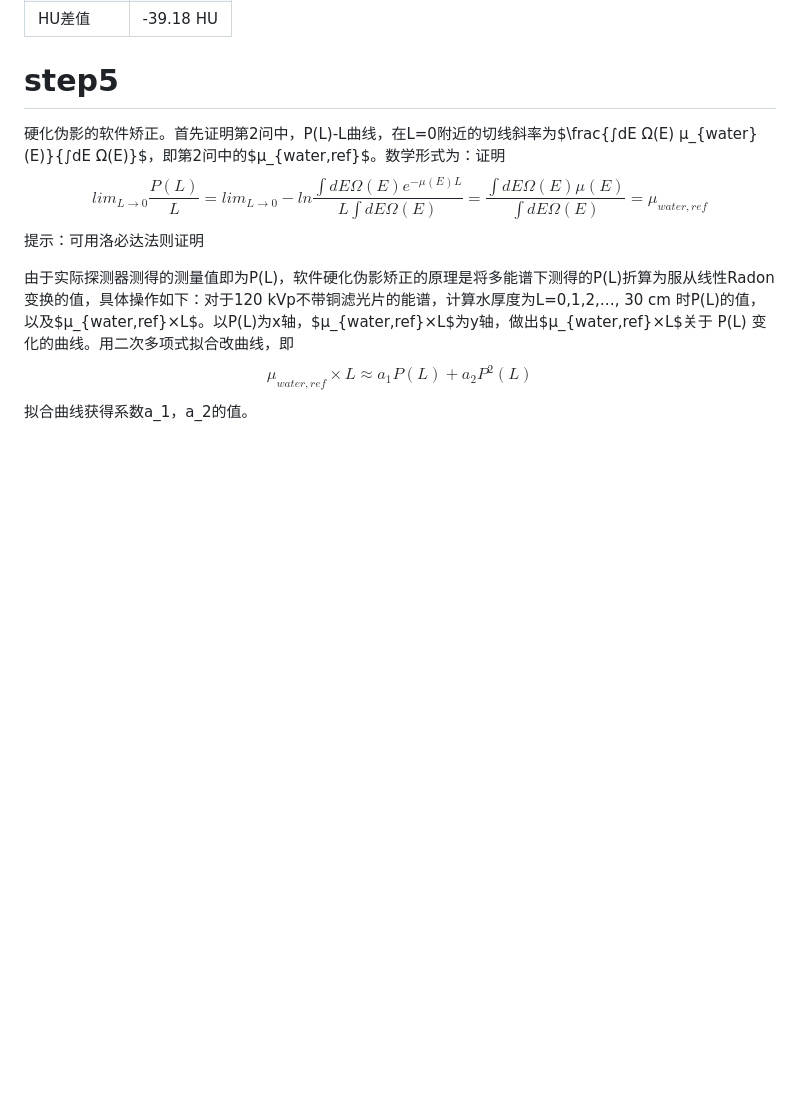
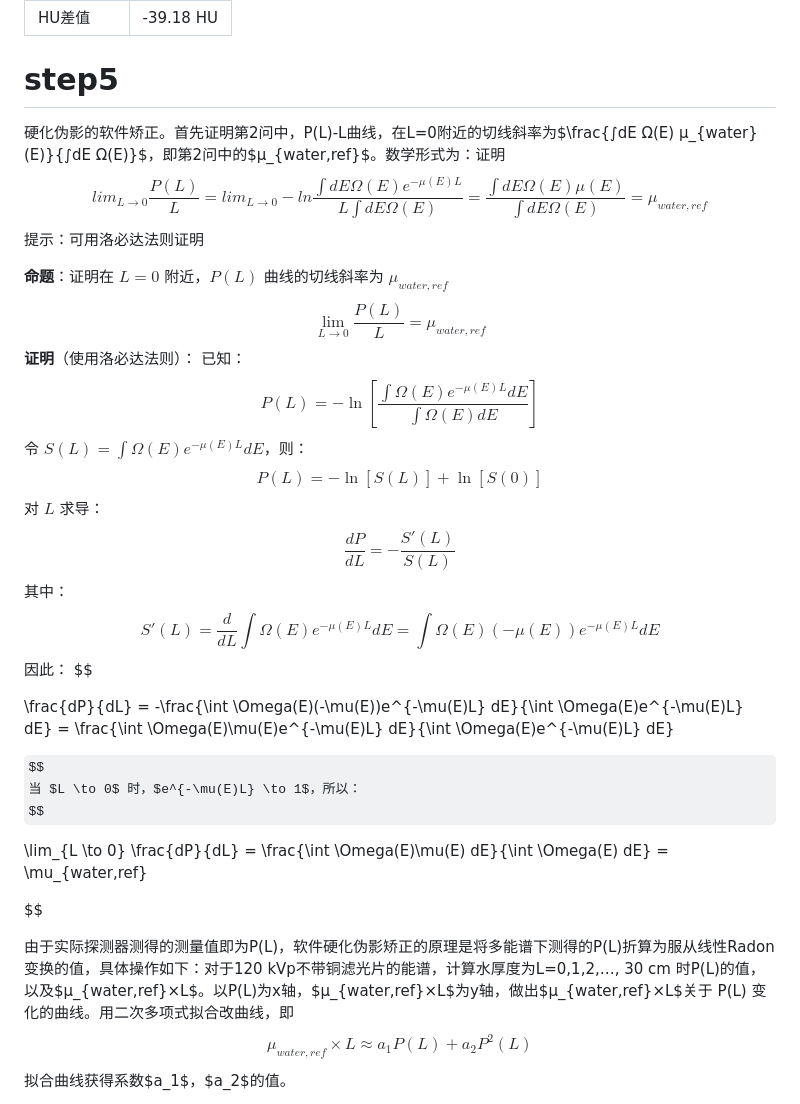
Before and after one commit to Gsheen76/My-Obsidian, a Markdown page: 研0学习/任务3.md, the part around the change printed below. Drawn GitHub-style; some formulas as TeX source; blank space fills up the shorter version.

```diff
--- a/研0学习/任务3.md
+++ b/研0学习/任务3.md
@@ -68,8 +68,41 @@ https://physics.nist.gov/PhysRefData/XrayMassCoef/ElemTab/z29.html.
 $$lim_{L→0}⁡\frac{P(L)}{L}=   lim_{L→0}⁡ -ln⁡\frac{∫dE Ω(E) e^{-μ(E)L}}{L∫dE Ω(E) }=\frac{∫dE Ω(E)μ(E)}{∫dE Ω(E) }=μ_{water,ref}$$
 提示：可用洛必达法则证明
 
+**命题**：证明在 $L=0$ 附近，$P(L)$ 曲线的切线斜率为 $\mu_{water,ref}$
+$$
+\lim_{L \to 0} \frac{P(L)}{L} = \mu_{water,ref}
+$$
+**证明**（使用洛必达法则）：
+已知：
+$$
+P(L) = -\ln\left[\frac{\int \Omega(E) e^{-\mu(E)L} dE}{\int \Omega(E) dE}\right]
+$$
+令 $S(L) = \int \Omega(E) e^{-\mu(E)L} dE$，则：
+$$
+P(L) = -\ln[S(L)] + \ln[S(0)]
+$$
+对 $L$ 求导：
+$$
+\frac{dP}{dL} = -\frac{S'(L)}{S(L)}
+$$
+其中：
+$$
+S'(L) = \frac{d}{dL}\int \Omega(E) e^{-\mu(E)L} dE = \int \Omega(E)(-\mu(E))e^{-\mu(E)L} dE
+$$
+因此：
+$$
+
+\frac{dP}{dL} = -\frac{\int \Omega(E)(-\mu(E))e^{-\mu(E)L} dE}{\int \Omega(E)e^{-\mu(E)L} dE} = \frac{\int \Omega(E)\mu(E)e^{-\mu(E)L} dE}{\int \Omega(E)e^{-\mu(E)L} dE}
+
+$$
+当 $L \to 0$ 时，$e^{-\mu(E)L} \to 1$，所以：
+$$
+
+\lim_{L \to 0} \frac{dP}{dL} = \frac{\int \Omega(E)\mu(E) dE}{\int \Omega(E) dE} = \mu_{water,ref}
+
+$$
 
 由于实际探测器测得的测量值即为P(L)，软件硬化伪影矫正的原理是将多能谱下测得的P(L)折算为服从线性Radon变换的值，具体操作如下：对于120 kVp不带铜滤光片的能谱，计算水厚度为L=0,1,2,…, 30 cm 时P(L)的值，以及$μ_{water,ref}×L$。以P(L)为x轴，$μ_{water,ref}×L$为y轴，做出$μ_{water,ref}×L$关于 P(L) 变化的曲线。用二次多项式拟合改曲线，即
 $$μ_{water,ref}×L≈a_1 P(L)+a_2 P^2 (L)$$
-拟合曲线获得系数a_1，a_2的值。
+拟合曲线获得系数$a_1$，$a_2$的值。
 
```
Also changed, not shown: other parts of 研0学习/任务3.md (+16 -1 lines), 研0学习/assets/任务3/file-20260426171107775.png (added).
